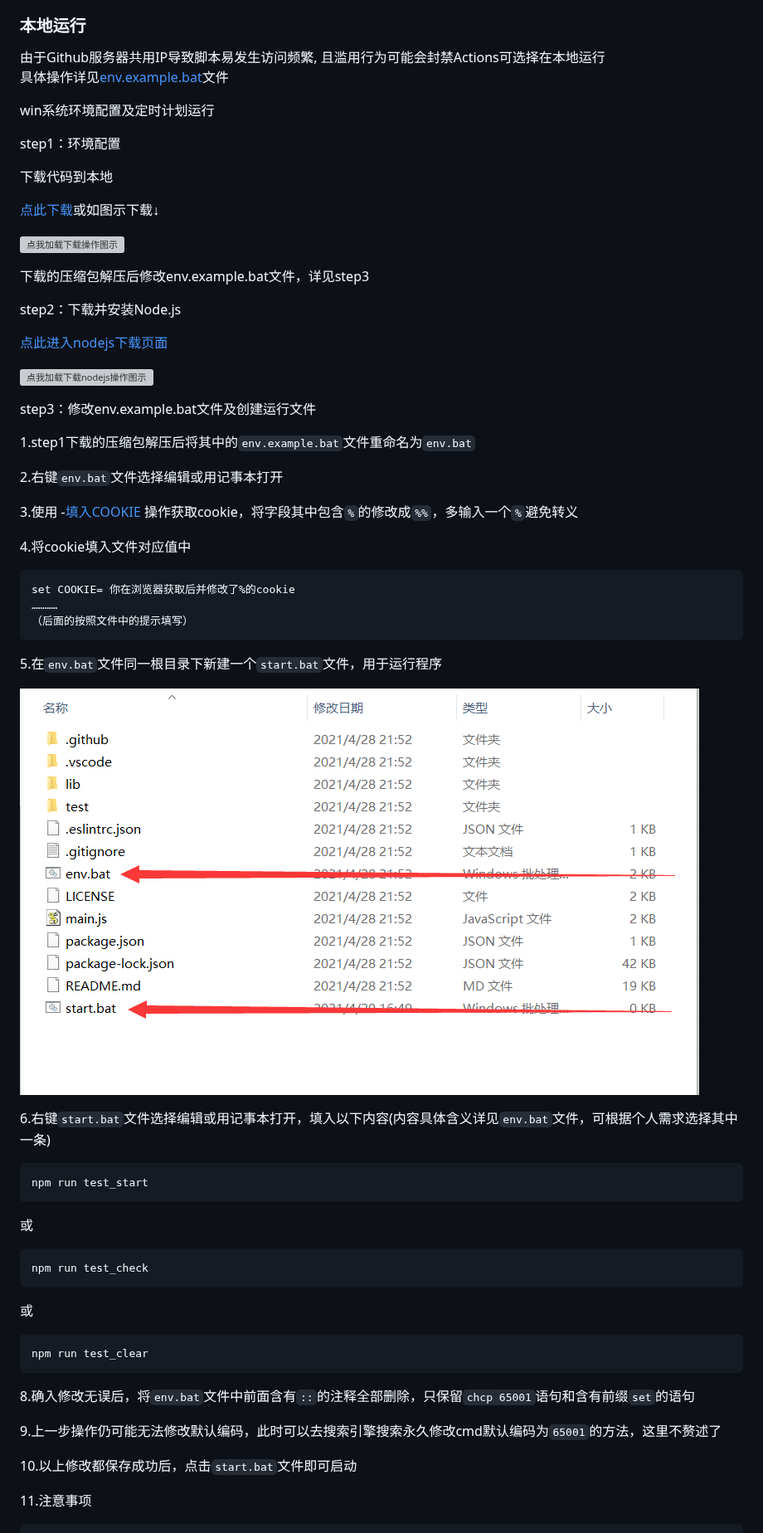
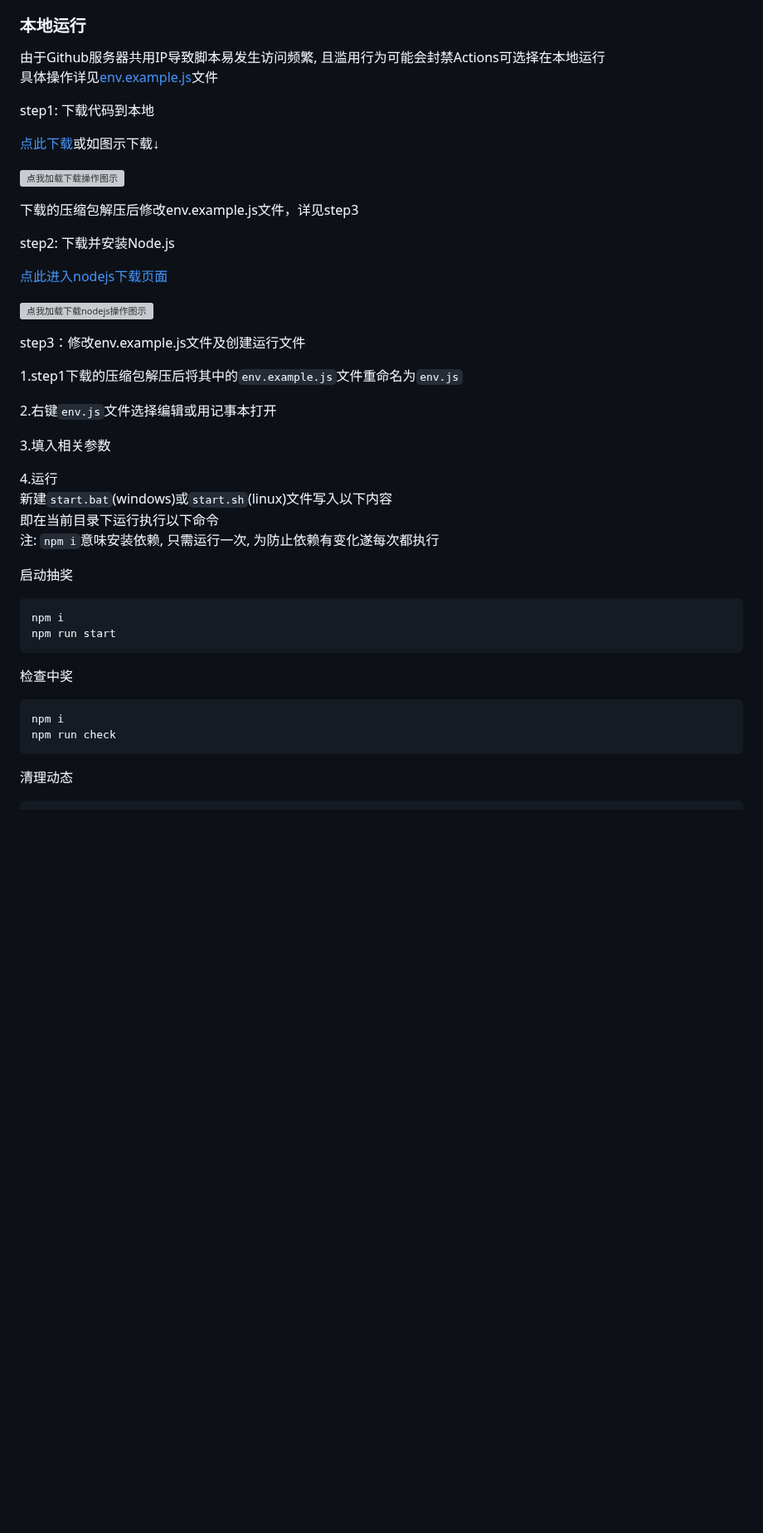
Before and after one commit to shanmiteko/LotteryAutoScript, a Markdown page: README.md, the part around one of its changes. Shown at 83% size. GitHub-like rendering; pictures changed too: .github/menu.png (deleted); blank space fills up the shorter version; grey boxes are pictures that could not be loaded.

````diff
--- a/README.md
+++ b/README.md
@@ -234,66 +236,46 @@ Chrome浏览器:
 
 ### 本地运行
 由于Github服务器共用IP导致脚本易发生访问频繁, 且滥用行为可能会封禁Actions可选择在本地运行
-具体操作详见[env.example.bat](env.example.bat)文件
+具体操作详见[env.example.js](env.example.js)文件
 
-win系统环境配置及定时计划运行
-
-step1：环境配置
-
-下载代码到本地
+step1: 下载代码到本地
 
 [点此下载](https://github.com/shanmite/LotteryAutoScript/archive/refs/heads/main.zip)或如图示下载↓
 
 ![点我加载下载操作图示](.github/download.png)
 
-下载的压缩包解压后修改env.example.bat文件，详见step3
+下载的压缩包解压后修改env.example.js文件，详见step3
 
-step2：下载并安装Node.js
+step2: 下载并安装Node.js
 
 [点此进入nodejs下载页面](http://nodejs.cn/download)
 
 ![点我加载下载nodejs操作图示](.github/nodejs.png)
 
-step3：修改env.example.bat文件及创建运行文件
+step3：修改env.example.js文件及创建运行文件
 
-1.step1下载的压缩包解压后将其中的`env.example.bat`文件重命名为`env.bat`
+1.step1下载的压缩包解压后将其中的`env.example.js`文件重命名为`env.js`
 
-2.右键`env.bat`文件选择编辑或用记事本打开
+2.右键`env.js`文件选择编辑或用记事本打开
 
-3.使用 -[填入COOKIE](#填入cookie) 操作获取cookie，将字段其中包含`%`的修改成`%%`，多输入一个`%`避免转义
+3.填入相关参数
 
-4.将cookie填入文件对应值中
+4.运行
+新建`start.bat`(windows)或`start.sh`(linux)文件写入以下内容
+即在当前目录下运行执行以下命令
+注: `npm i`意味安装依赖, 只需运行一次, 为防止依赖有变化遂每次都执行
 
-```
-set COOKIE= 你在浏览器获取后并修改了%的cookie
-…………
-（后面的按照文件中的提示填写）
+启动抽奖
+```bash
+npm i
+npm run start
 ```
 
-5.在`env.bat`文件同一根目录下新建一个`start.bat`文件，用于运行程序
-
-![点我加载该步骤目录结构图示](.github/menu.png)
-
-6.右键`start.bat`文件选择编辑或用记事本打开，填入以下内容(内容具体含义详见`env.bat`文件，可根据个人需求选择其中一条)
-
-```
-npm run test_start
-```
-或
-```
-npm run test_check
-```
-或
-```
-npm run test_clear
+检查中奖
+```bash
+npm i
+npm run check
 ```
 
-8.确入修改无误后，将`env.bat`文件中前面含有`::`的注释全部删除，只保留`chcp 65001`语句和含有前缀`set`的语句
-
-9.上一步操作仍可能无法修改默认编码，此时可以去搜索引擎搜索永久修改cmd默认编码为`65001`的方法，这里不赘述了
-
-10.以上修改都保存成功后，点击`start.bat`文件即可启动
-
-11.注意事项
-
+清理动态
 ```
````
Also changed, not shown: other parts of README.md (+10 -41 lines), doc/win_schedule.md (added, +35 -0 lines), .github/check.png (deleted), .github/check_me.png (added), 9 other files.
